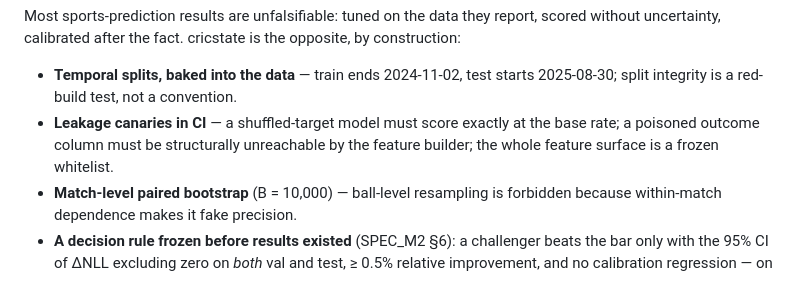
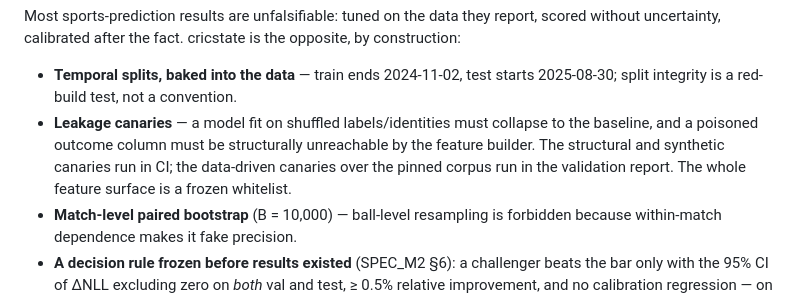
Before and after one commit to dudailia/cricstate, a Markdown page: README.md, the part around the change. GitHub-like rendering.

Commit message:
docs(readme): state where leakage canaries actually run (precision, not retraction)
README claimed "Leakage canaries in CI." CI runs `pytest -m "not corpus"` +
lint + mypy: that set genuinely includes leakage canaries — the poison-column
structural test (test_features.py) and a synthetic shuffled-identity canary
that must collapse to the baseline (test_branch_a_canary.py). What it does NOT
include is the data-driven canaries over the pinned corpus (shuffled-target,
ladder-inversion), which run in the validation report scripts.

Reword to distinguish the two: structural + synthetic canaries in CI;
data-driven canaries over the corpus in the validation report. A skeptic
reading ci.yml now finds it matches the claim.

Co-Authored-By: Claude Fable 5 <noreply@anthropic.com>

```diff
--- a/README.md
+++ b/README.md
@@ -39,9 +39,11 @@ opposite, by construction:
 
 - **Temporal splits, baked into the data** — train ends 2024-11-02, test starts
   2025-08-30; split integrity is a red-build test, not a convention.
-- **Leakage canaries in CI** — a shuffled-target model must score exactly at
-  the base rate; a poisoned outcome column must be structurally unreachable by
-  the feature builder; the whole feature surface is a frozen whitelist.
+- **Leakage canaries** — a model fit on shuffled labels/identities must
+  collapse to the baseline, and a poisoned outcome column must be structurally
+  unreachable by the feature builder. The structural and synthetic canaries run
+  in CI; the data-driven canaries over the pinned corpus run in the validation
+  report. The whole feature surface is a frozen whitelist.
 - **Match-level paired bootstrap** (B = 10,000) — ball-level resampling is
   forbidden because within-match dependence makes it fake precision.
 - **A decision rule frozen before results existed** (SPEC_M2 §6): a challenger
```
